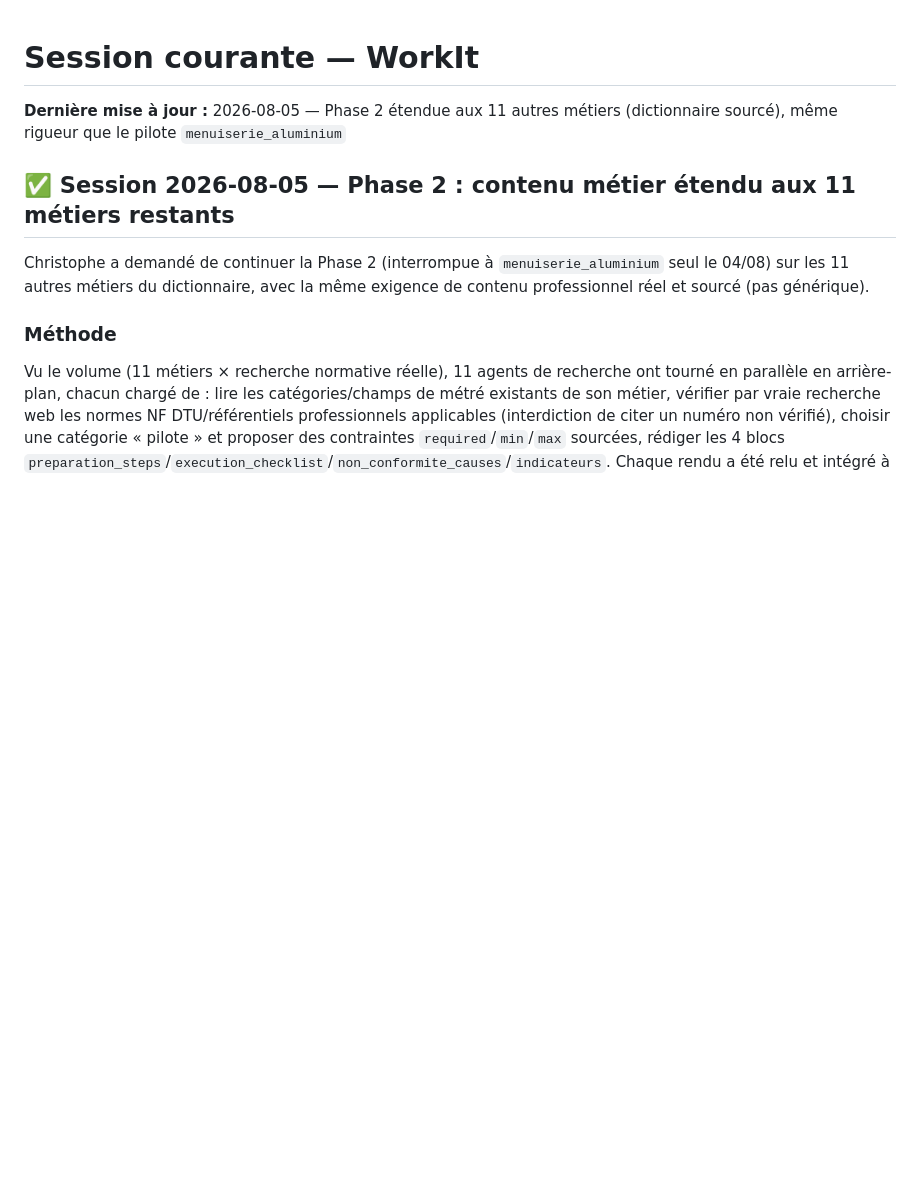
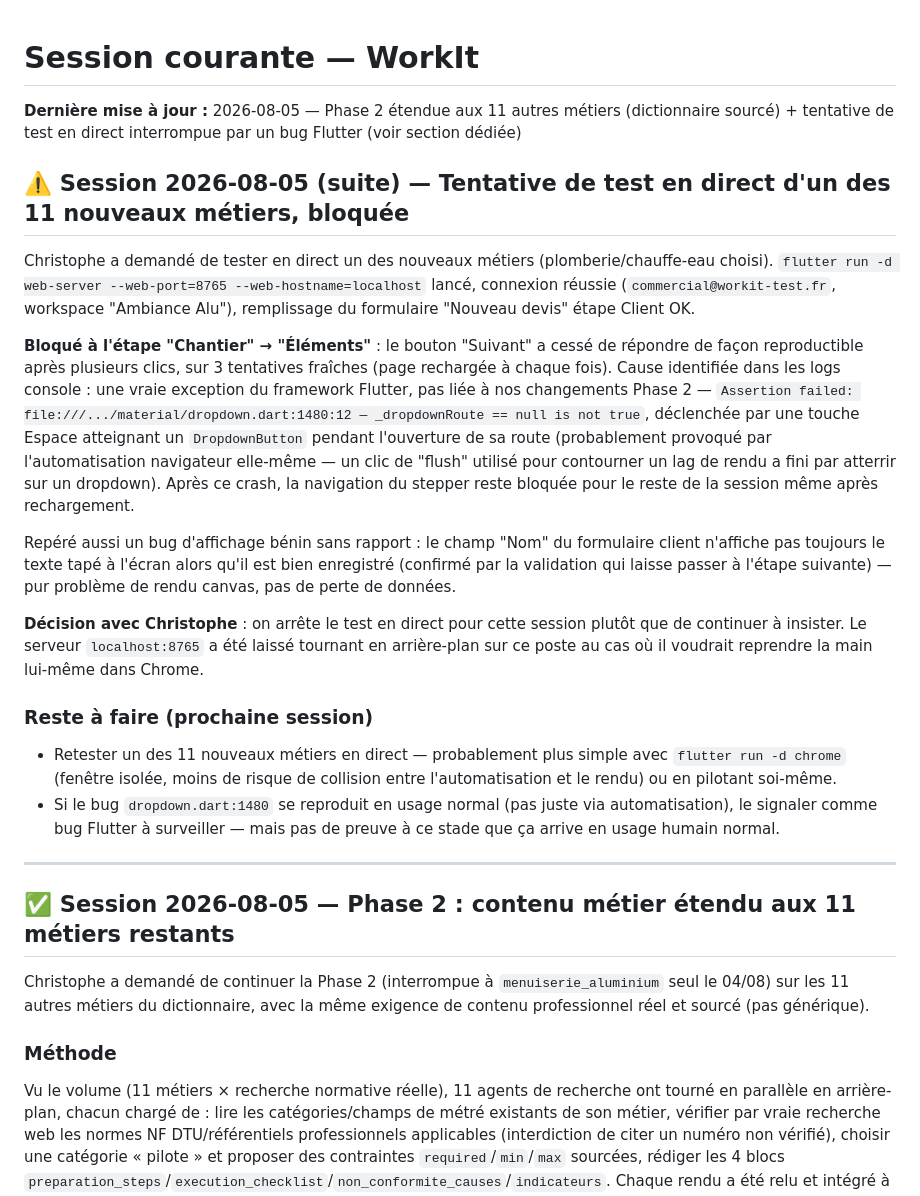
Before and after one commit to Crysal06460/workit, a Markdown page: _claude_sessions/session_courante.md, the part around the change. GitHub-like rendering; blank space fills up the shorter version.

Commit message:
Journal : tentative de test en direct Phase 2 interrompue par un bug Flutter dropdown

```diff
--- a/_claude_sessions/session_courante.md
+++ b/_claude_sessions/session_courante.md
@@ -1,7 +1,38 @@
 # Session courante — WorkIt
 
-**Dernière mise à jour :** 2026-08-05 — Phase 2 étendue aux 11 autres métiers (dictionnaire sourcé), même
-rigueur que le pilote `menuiserie_aluminium`
+**Dernière mise à jour :** 2026-08-05 — Phase 2 étendue aux 11 autres métiers (dictionnaire sourcé) + tentative
+de test en direct interrompue par un bug Flutter (voir section dédiée)
+
+## ⚠️ Session 2026-08-05 (suite) — Tentative de test en direct d'un des 11 nouveaux métiers, bloquée
+
+Christophe a demandé de tester en direct un des nouveaux métiers (plomberie/chauffe-eau choisi). `flutter run
+-d web-server --web-port=8765 --web-hostname=localhost` lancé, connexion réussie (`commercial@workit-test.fr`,
+workspace "Ambiance Alu"), remplissage du formulaire "Nouveau devis" étape Client OK.
+
+**Bloqué à l'étape "Chantier" → "Éléments"** : le bouton "Suivant" a cessé de répondre de façon reproductible
+après plusieurs clics, sur 3 tentatives fraîches (page rechargée à chaque fois). Cause identifiée dans les logs
+console : une vraie exception du framework Flutter, pas liée à nos changements Phase 2 —
+`Assertion failed: file:///.../material/dropdown.dart:1480:12 — _dropdownRoute == null is not true`, déclenchée
+par une touche Espace atteignant un `DropdownButton` pendant l'ouverture de sa route (probablement provoqué par
+l'automatisation navigateur elle-même — un clic de "flush" utilisé pour contourner un lag de rendu a fini par
+atterrir sur un dropdown). Après ce crash, la navigation du stepper reste bloquée pour le reste de la session
+même après rechargement.
+
+Repéré aussi un bug d'affichage bénin sans rapport : le champ "Nom" du formulaire client n'affiche pas toujours
+le texte tapé à l'écran alors qu'il est bien enregistré (confirmé par la validation qui laisse passer à l'étape
+suivante) — pur problème de rendu canvas, pas de perte de données.
+
+**Décision avec Christophe** : on arrête le test en direct pour cette session plutôt que de continuer à
+insister. Le serveur `localhost:8765` a été laissé tournant en arrière-plan sur ce poste au cas où il voudrait
+reprendre la main lui-même dans Chrome.
+
+### Reste à faire (prochaine session)
+- Retester un des 11 nouveaux métiers en direct — probablement plus simple avec `flutter run -d chrome`
+  (fenêtre isolée, moins de risque de collision entre l'automatisation et le rendu) ou en pilotant soi-même.
+- Si le bug `dropdown.dart:1480` se reproduit en usage normal (pas juste via automatisation), le signaler comme
+  bug Flutter à surveiller — mais pas de preuve à ce stade que ça arrive en usage humain normal.
+
+---
 
 ## ✅ Session 2026-08-05 — Phase 2 : contenu métier étendu aux 11 métiers restants
 
```
